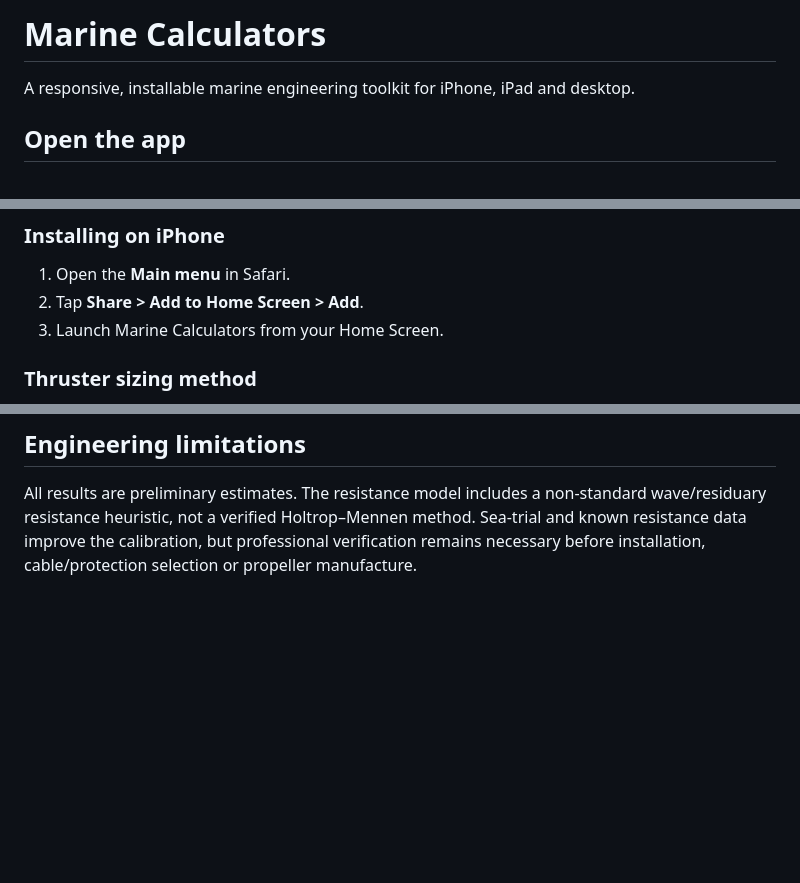
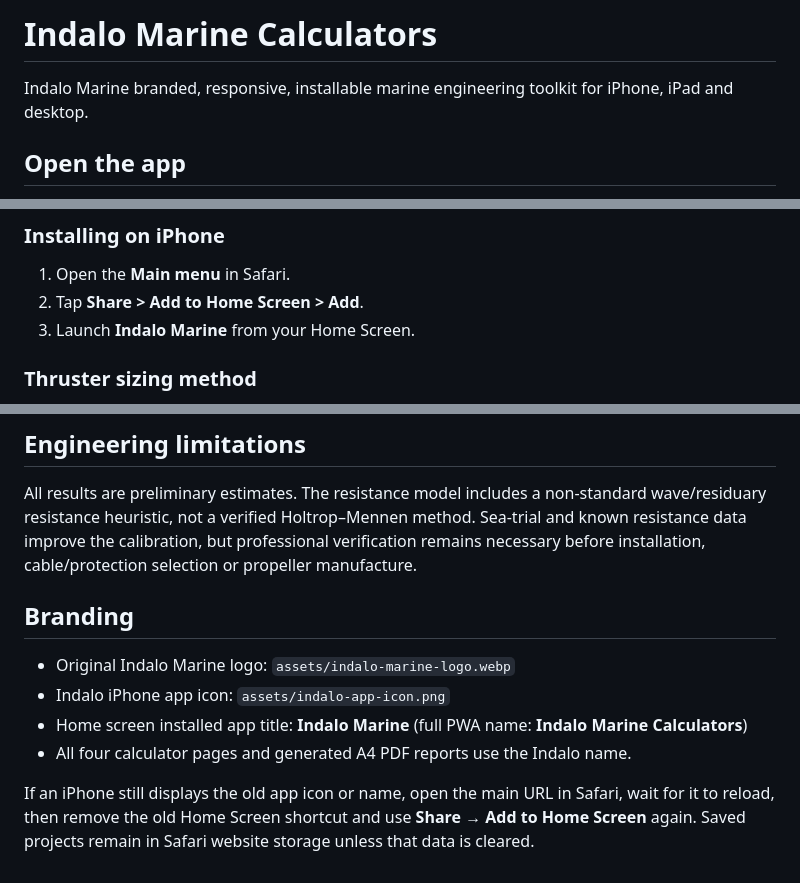
Before and after one commit to magicindalo/marine-calculators-, a Markdown page: README.md, 3 parts joined by grey strips. Rendered like a GitHub page; blank space fills up the shorter version.

Commit message:
Document Indalo Marine branding and iPhone icon refresh

```diff
--- a/README.md
+++ b/README.md
@@ -1,6 +1,6 @@
-# Marine Calculators
+# Indalo Marine Calculators
 
-A responsive, installable marine engineering toolkit for iPhone, iPad and desktop.
+Indalo Marine branded, responsive, installable marine engineering toolkit for iPhone, iPad and desktop.
 
 ## Open the app
 - **Main menu:** https://magicindalo.github.io/marine-calculators-/
@@ -12,7 +12,7 @@ A responsive, installable marine engineering toolkit for iPhone, iPad and deskto
 ### Installing on iPhone
 1. Open the **Main menu** in Safari.
 2. Tap **Share > Add to Home Screen > Add**.
-3. Launch Marine Calculators from your Home Screen.
+3. Launch **Indalo Marine** from your Home Screen.
 
 ### Thruster sizing method
 The VETUS thruster selector implements the windage and moment-arm calculation from the two supplied VETUS catalogue pages 220 and 221. It uses an up-to-date shortlist of VETUS standard DC, BOW PRO and Boosted, and ignition-protected model numbers from the official VETUS webshop (reviewed October 2026). Product suggestions are by thrust rating, voltage/source architecture and tunnel size, **not by boat length alone**.
@@ -38,3 +38,11 @@ The file is generated directly on-device using `reports.js` and requires no PDF
 
 ## Engineering limitations
 All results are preliminary estimates. The resistance model includes a non-standard wave/residuary resistance heuristic, not a verified Holtrop–Mennen method. Sea-trial and known resistance data improve the calibration, but professional verification remains necessary before installation, cable/protection selection or propeller manufacture.
+
+## Branding
+- Original Indalo Marine logo: `assets/indalo-marine-logo.webp`
+- Indalo iPhone app icon: `assets/indalo-app-icon.png`
+- Home screen installed app title: **Indalo Marine** (full PWA name: **Indalo Marine Calculators**)
+- All four calculator pages and generated A4 PDF reports use the Indalo name.
+
+If an iPhone still displays the old app icon or name, open the main URL in Safari, wait for it to reload, then remove the old Home Screen shortcut and use **Share → Add to Home Screen** again. Saved projects remain in Safari website storage unless that data is cleared.
```
Also changed, not shown: other parts of README.md (+1 -1 lines).
